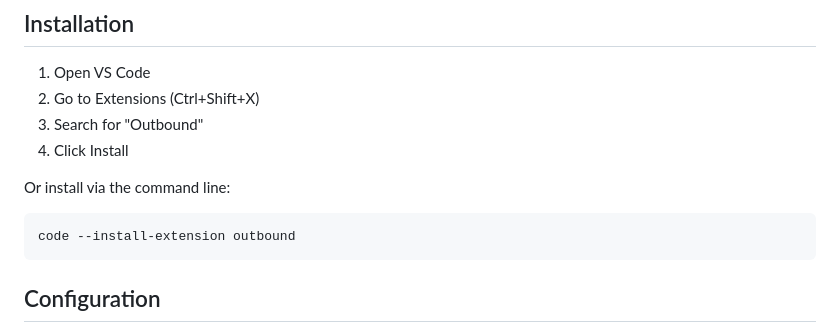
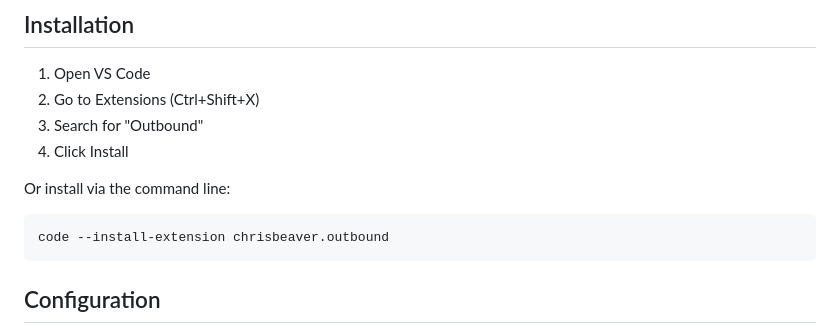
Before and after one commit to chrisbeaver/outbound, a Markdown page: README.md, the part around the change. GitHub-like rendering.

Commit message:
update install instructions

````diff
--- a/README.md
+++ b/README.md
@@ -37,7 +37,7 @@ Outbound is a powerful Visual Studio Code extension designed specifically for La
 
 Or install via the command line:
 ```bash
-code --install-extension outbound
+code --install-extension chrisbeaver.outbound
 ```
 
 ## Configuration
````
